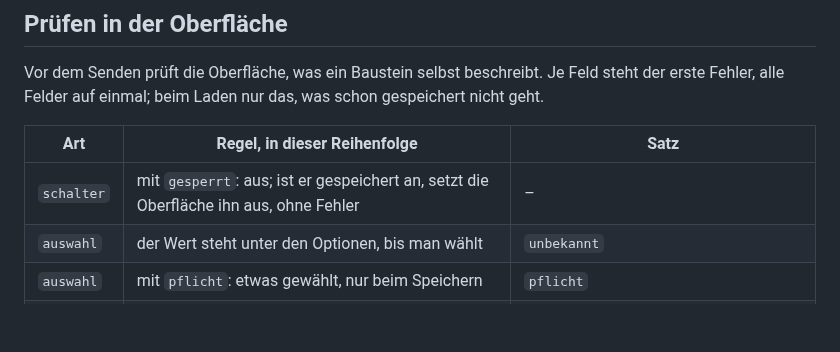
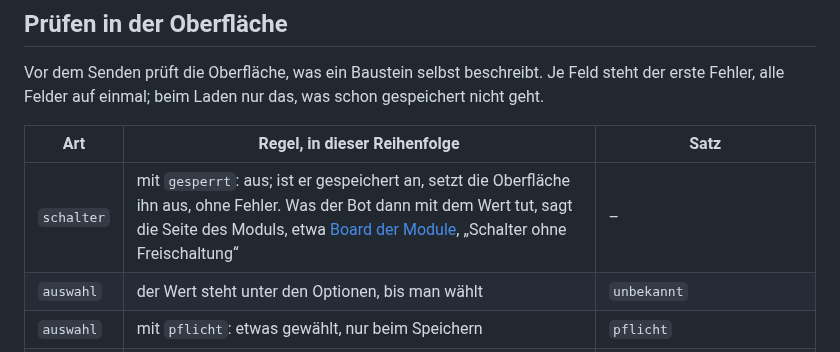
Before and after one commit to VonNekyia/discord-bot, a Markdown page: docs/schnittstelle/baukasten.md, the part around the change. GitHub-like rendering; blank space fills up the shorter version.

```diff
--- a/docs/schnittstelle/baukasten.md
+++ b/docs/schnittstelle/baukasten.md
@@ -178,7 +178,7 @@ das, was schon gespeichert nicht geht.
 
 | Art | Regel, in dieser Reihenfolge | Satz |
 |---|---|---|
-| `schalter` | mit `gesperrt`: aus; ist er gespeichert an, setzt die Oberfläche ihn aus, ohne Fehler | – |
+| `schalter` | mit `gesperrt`: aus; ist er gespeichert an, setzt die Oberfläche ihn aus, ohne Fehler. Was der Bot dann mit dem Wert tut, sagt die Seite des Moduls, etwa [Board der Module](module.md), „Schalter ohne Freischaltung“ | – |
 | `auswahl` | der Wert steht unter den Optionen, bis man wählt | `unbekannt` |
 | `auswahl` | mit `pflicht`: etwas gewählt, nur beim Speichern | `pflicht` |
 | `auswahl` | die Option ist nicht gesperrt | ihr `code` |
```
Also changed, not shown: docs/entscheidungen/0019-module-an-und-aus.md (+4 -2 lines), docs/schnittstelle/module.md (+9 -8 lines).
